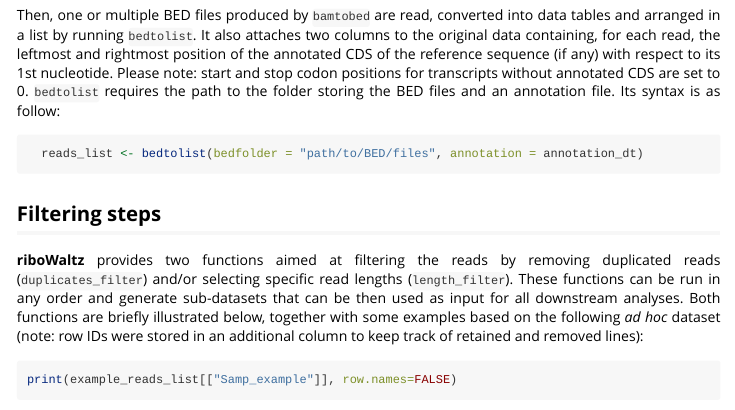
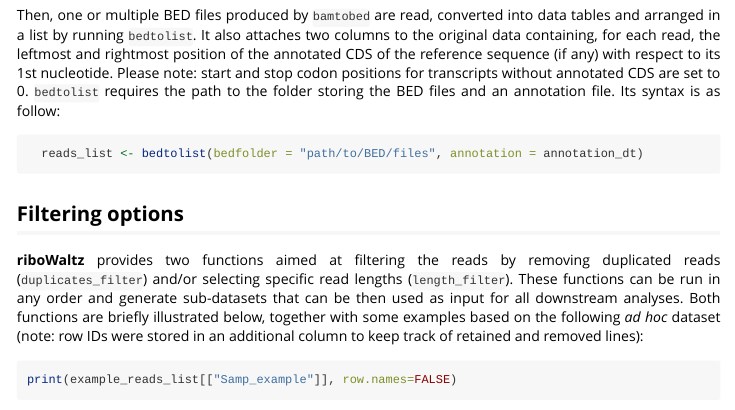
Before and after one commit to LabTranslationalArchitectomics/riboWaltz, an R Markdown document (vignettes/my-vignette.Rmd): the page in a window 1100 px wide, from 3770 px down. Rendered offline with R 4.5, knitr and Pandoc, with nearby package versions; long lines of code are wrapped.

Commit message:
Documentation update

````diff
--- a/vignettes/my-vignette.Rmd
+++ b/vignettes/my-vignette.Rmd
@@ -165,7 +165,7 @@
   reads_list <- bedtolist(bedfolder = "path/to/BED/files", annotation = annotation_dt)
 ```
 
-## Filtering steps
+## Filtering options
 
 __riboWaltz__ provides two functions aimed at filtering the reads by removing duplicated reads (`duplicates_filter`) and/or selecting specific read lengths (`length_filter`). These functions can be run in any order and generate sub-datasets that can be then used as input for all downstream analyses. Both functions are briefly illustrated below, together with some examples based on the following _ad hoc_ dataset (note: row IDs were stored in an additional column to keep track of retained and removed lines):
 
````
Also changed, not shown: R/read_length_plot.R (+14 -15 lines), README.md, ReferenceManual.pdf, 1 other file.
